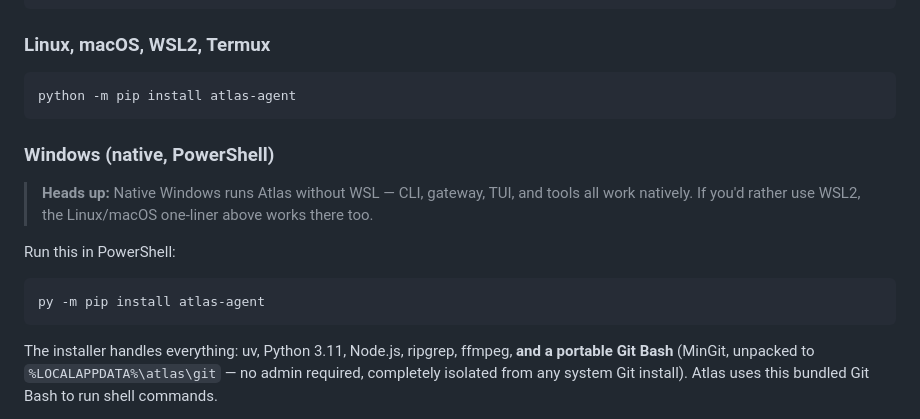
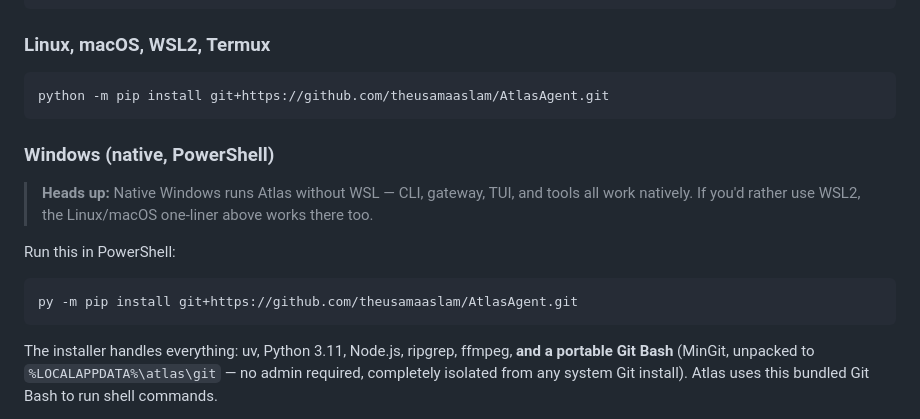
Before and after one commit to theusamaaslam/AtlasAgent, a Markdown page: README.md, the part around the change. Rendered like a GitHub page.

Commit message:
Change installation command to use GitHub URL
Updated installation instructions to use GitHub repository URL for atlas-agent.

````diff
--- a/README.md
+++ b/README.md
@@ -62,7 +62,7 @@ bash scripts/install.sh
 ### Linux, macOS, WSL2, Termux
 
 ```bash
-python -m pip install atlas-agent
+python -m pip install git+https://github.com/theusamaaslam/AtlasAgent.git
 ```
 
 ### Windows (native, PowerShell)
@@ -72,7 +72,7 @@ python -m pip install atlas-agent
 Run this in PowerShell:
 
 ```powershell
-py -m pip install atlas-agent
+py -m pip install git+https://github.com/theusamaaslam/AtlasAgent.git
 ```
 
 The installer handles everything: uv, Python 3.11, Node.js, ripgrep, ffmpeg, **and a portable Git Bash** (MinGit, unpacked to `%LOCALAPPDATA%\atlas\git` — no admin required, completely isolated from any system Git install). Atlas uses this bundled Git Bash to run shell commands.
````
